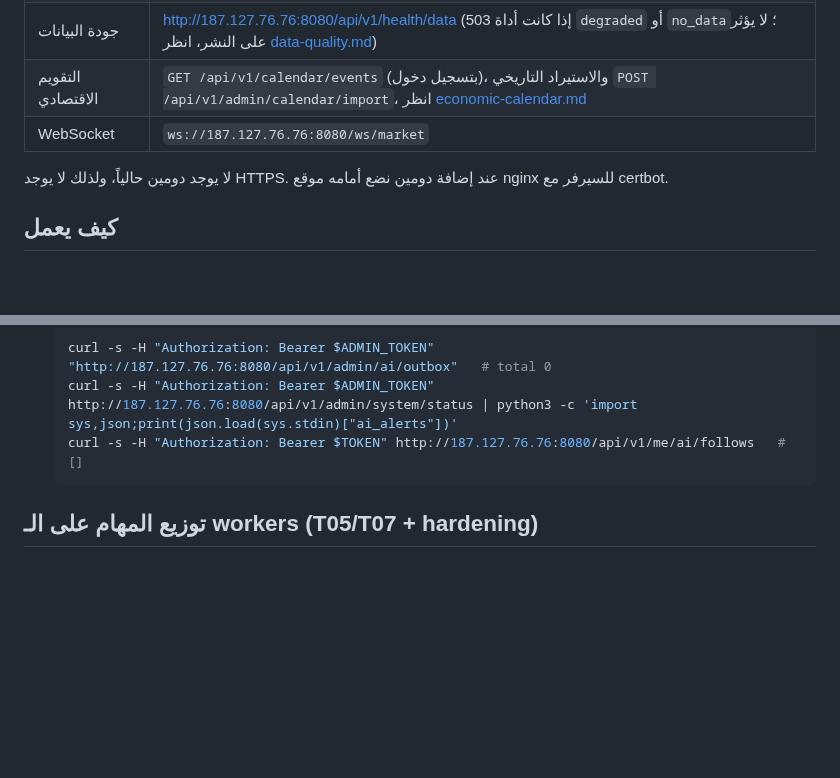
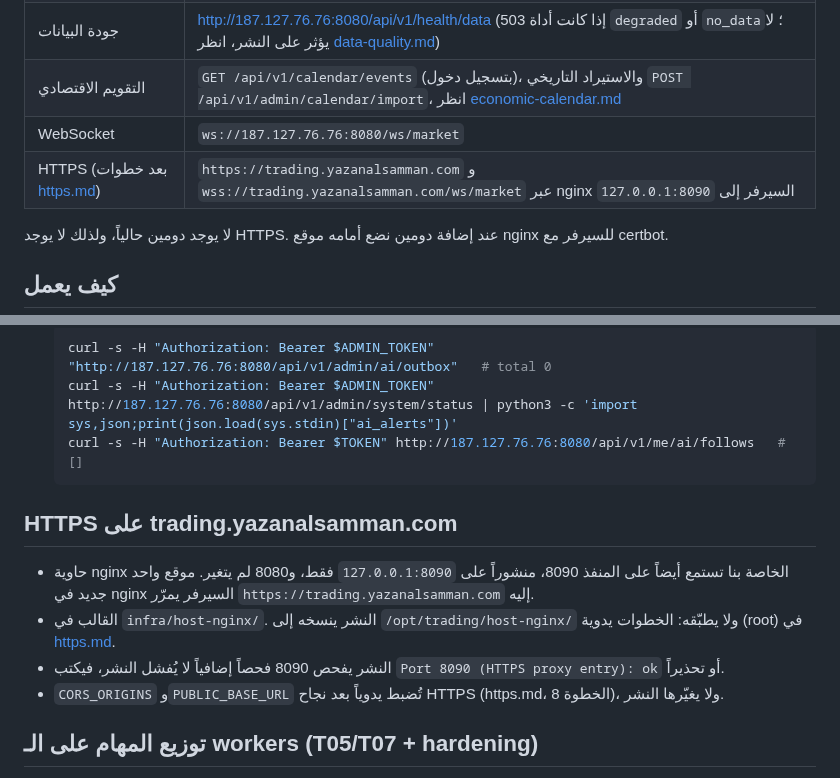
Before and after one commit to yazan-alsamman/ai-trading-analysis-system, a Markdown page: docs/deployment.md, 2 parts joined by grey strips. GitHub-like rendering; blank space fills up the shorter version.

````diff
--- a/docs/deployment.md
+++ b/docs/deployment.md
@@ -12,6 +12,7 @@
 | جودة البيانات | http://187.127.76.76:8080/api/v1/health/data (503 إذا كانت أداة `degraded` أو `no_data`؛ لا يؤثر على النشر، انظر [data-quality.md](data-quality.md)) |
 | التقويم الاقتصادي | `GET /api/v1/calendar/events` (بتسجيل دخول)، والاستيراد التاريخي `POST /api/v1/admin/calendar/import`، انظر [economic-calendar.md](economic-calendar.md) |
 | WebSocket | `ws://187.127.76.76:8080/ws/market` |
+| HTTPS (بعد خطوات [https.md](https.md)) | `https://trading.yazanalsamman.com` و `wss://trading.yazanalsamman.com/ws/market` عبر nginx السيرفر إلى `127.0.0.1:8090` |
 
 لا يوجد دومين حالياً، ولذلك لا يوجد HTTPS. عند إضافة دومين نضع أمامه موقع nginx للسيرفر مع certbot.
 
@@ -192,6 +193,14 @@ ssh -i ~/.ssh/trading_deploy -L 5435:127.0.0.1:5435 deploy-trading@187.127.76.76
   curl -s -H "Authorization: Bearer $TOKEN" http://187.127.76.76:8080/api/v1/me/ai/follows   # []
   ```
 
+## HTTPS على trading.yazanalsamman.com
+- حاوية nginx الخاصة بنا تستمع أيضاً على المنفذ 8090، منشوراً على `127.0.0.1:8090` فقط، و8080 لم يتغير. موقع واحد
+  جديد في nginx السيرفر يمرّر `https://trading.yazanalsamman.com` إليه.
+- القالب في `infra/host-nginx/`. النشر ينسخه إلى `/opt/trading/host-nginx/` ولا يطبّقه: الخطوات يدوية (root) في
+  [https.md](https.md).
+- النشر يفحص 8090 فحصاً إضافياً لا يُفشل النشر، فيكتب `Port 8090 (HTTPS proxy entry): ok` أو تحذيراً.
+- `CORS_ORIGINS` و`PUBLIC_BASE_URL` تُضبط يدوياً بعد نجاح HTTPS (https.md، الخطوة 8)، ولا يغيّرها النشر.
+
 ## توزيع المهام على الـ workers (T05/T07 + hardening)
 - `worker` (`-Q celery,notifications`): المسار الحي فقط: محرك الإشارات (`signals.*`)، تنبيهات الأسعار
   (`alerts.*`)، وإرسال الإشعارات والملخصات، وفحص جودة البيانات (`data_quality.check`)، وجلب التقويم
````
Also changed, not shown: docs/https.md (added, +224 -0 lines), docs/security.md (+7 -0 lines).
